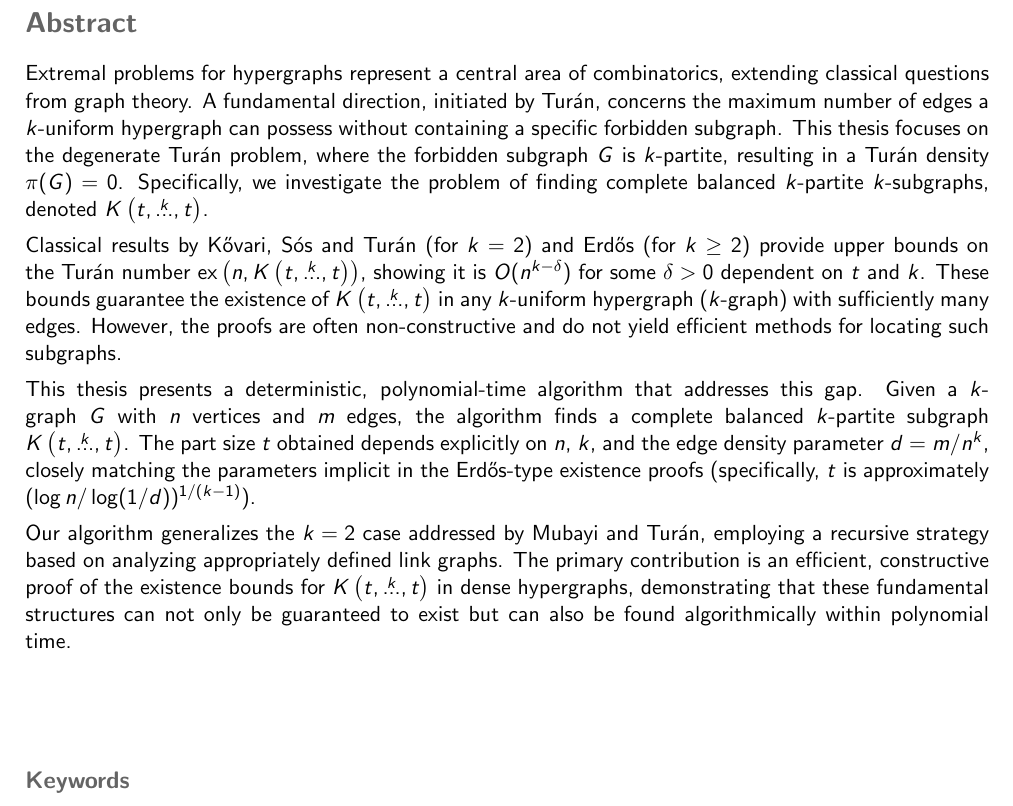
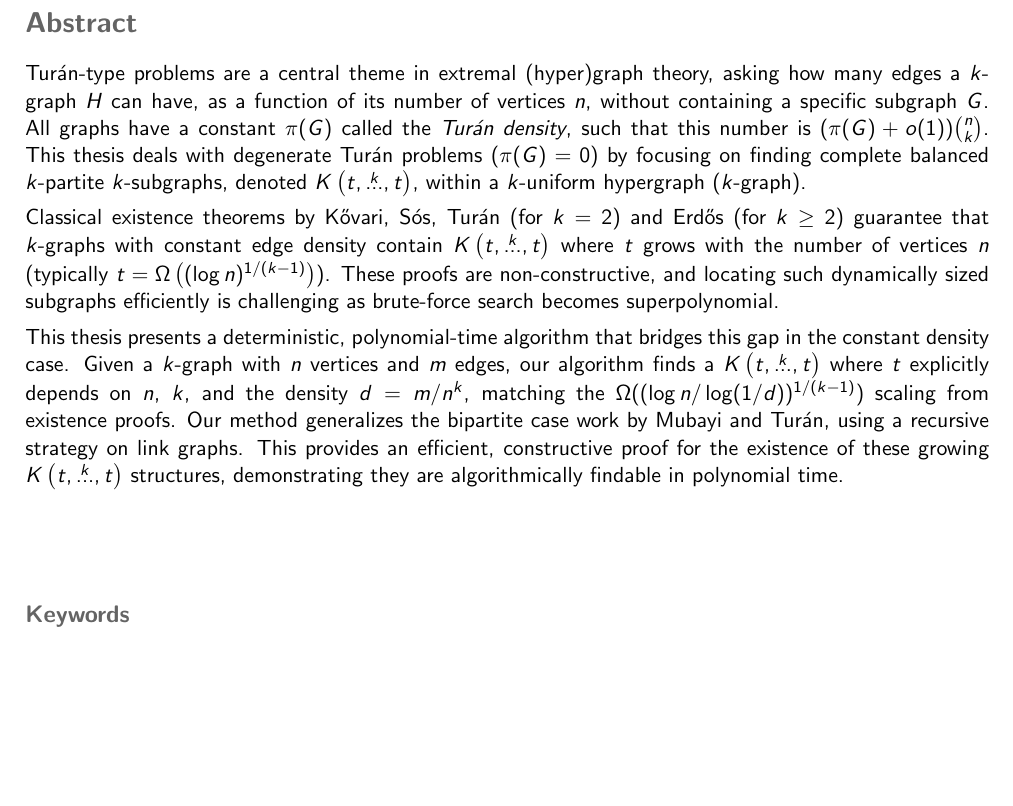
Before and after one commit to ferranEspuna/TFM, a LaTeX thesis (src/thesis.tex): part of page 5 of 42, cut so that both start at the same text, the shorter picture padded with empty space. Compiled offline with pdfLaTeX.

Commit message:
finish abstract

```diff
--- a/src/thesis.tex
+++ b/src/thesis.tex
@@ -83,31 +83,36 @@
 }
 
 
-\abstracteng{ % TODO: rewrite
-Extremal problems for hypergraphs represent a central area of combinatorics, extending classical questions from graph theory.
-A fundamental direction, initiated by Turán, concerns the maximum number of edges a $k$-uniform hypergraph can possess without containing a specific forbidden subgraph.
-This thesis focuses on the degenerate Turán problem, where the forbidden subgraph $G$ is $k$-partite, resulting in a Turán density $\pi(G)=0$.
-Specifically, we investigate the problem of finding complete balanced $k$-partite $k$-subgraphs, denoted $\compoverset{k}{t}$.
+\abstracteng{
+    Turán-type problems are a central theme in extremal (hyper)graph theory,
+    asking how many edges a $k$-graph $H$ can have, as a function of its number of vertices $n$,
+    without containing a specific subgraph $G$.
+    All graphs have a constant $\pi(G)$ called the \emph{Turán density},
+    such that this number is $(\pi(G) + o(1)) \binom{n}{k}$.
+    This thesis deals with degenerate Turán problems ($\pi(G)=0$)
+    by focusing on finding complete balanced $k$-partite $k$-subgraphs,
+    denoted $\compoverset{k}{t}$, within a $k$-uniform hypergraph ($k$-graph).
 
-Classical results by Kővari, Sós and Turán (for $k=2$) and Erdős (for $k \ge 2$) provide upper bounds on the Turán number $\ex{n}{\compoverset{k}{t}}$,
-showing it is $O(n^{k - \delta})$ for some $\delta > 0$ dependent on $t$ and $k$.
-These bounds guarantee the existence of $\compoverset{k}{t}$ in any $k$-uniform hypergraph ($k$-graph) with sufficiently many edges.
-However, the proofs are often non-constructive and do not yield efficient methods for locating such subgraphs.
+    Classical existence theorems by Kővari, Sós, Turán (for $k=2$) and Erdős (for $k \ge 2$)
+    guarantee that $k$-graphs with constant edge density contain $\compoverset{k}{t}$ where $t$
+    grows with the number of vertices $n$ (typically $t = \Omega\left((\log n)^{1/(k-1)}\right)$).
+    These proofs are non-constructive,
+    and locating such dynamically sized subgraphs efficiently is challenging as brute-force search becomes superpolynomial.
 
-This thesis presents a deterministic, polynomial-time algorithm that addresses this gap.
-Given a $k$-graph $G$ with $n$ vertices and $m$ edges, the algorithm finds a complete balanced $k$-partite subgraph $\compoverset{k}{t}$.
-The part size $t$ obtained depends explicitly on $n$, $k$, and the edge density parameter $d=m/n^k$,
-closely matching the parameters implicit in the Erdős-type existence proofs (specifically, $t$ is approximately $(\log n / \log(1/d))^{1/(k-1)}$).
-
-Our algorithm generalizes the $k=2$ case addressed by Mubayi and Turán, employing a recursive strategy based on analyzing appropriately defined link graphs.
-The primary contribution is an efficient, constructive proof of the existence bounds for $\compoverset{k}{t}$ in dense hypergraphs,
-demonstrating that these fundamental structures can not only be guaranteed to exist but can also be found algorithmically within polynomial time.
+    This thesis presents a deterministic, polynomial-time algorithm that bridges this gap in the constant density case.
+    Given a $k$-graph with $n$ vertices and $m$ edges, our algorithm finds a $\compoverset{k}{t}$ where $t$
+    explicitly depends on $n$, $k$, and the density $d=m/n^k$, matching the $\Omega((\log n / \log(1/d))^{1/(k-1)})$
+    scaling from existence proofs.
+    Our method generalizes the bipartite case work by Mubayi and Turán, using a recursive strategy on link graphs.
+    This provides an efficient, constructive proof for the existence of these growing
+    $\compoverset{k}{t}$ structures, demonstrating they are algorithmically findable in polynomial time.
 }
 
 %%%%%%%%%
 \begin{document}
 
     \maketitle
+
     \tableofcontents
 
     \include{sections/introduction}
```
Also changed, not shown: out/thesis.pdf, src/thesis.tex (1 more changed lines). Lines whose indentation alone changed are shown as unchanged.
